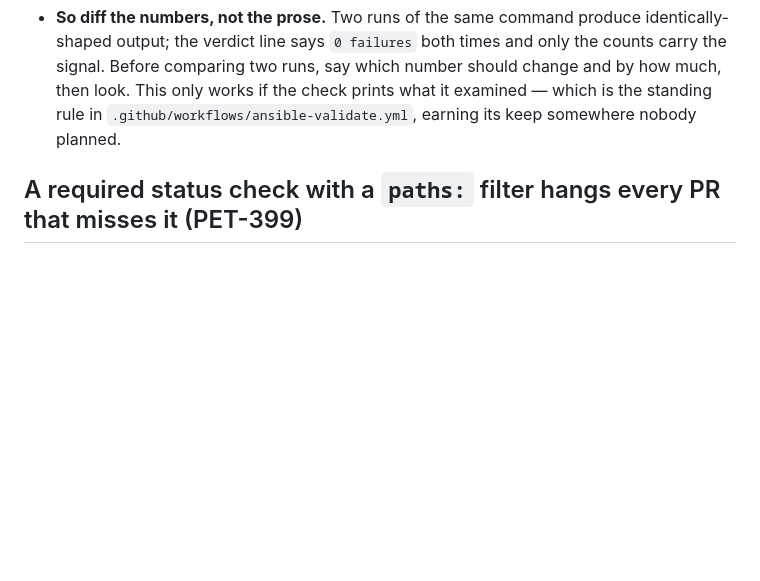
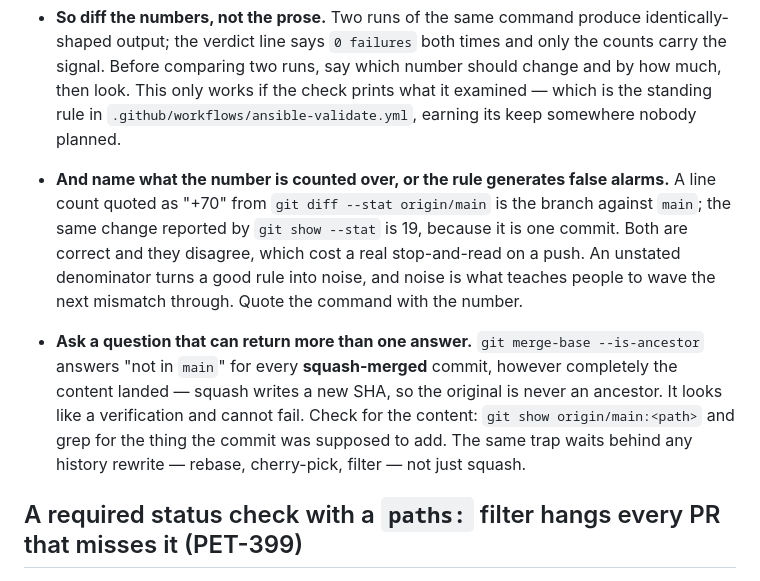
Before and after one commit to PeteDio-Labs/petedio-iac, a Markdown page: docs/GOTCHAS.md, the part around the change. Drawn GitHub-style; blank space fills up the shorter version.

Commit message:
PET-418: two refinements to 'diff the numbers', both earned the same night (#303)

```diff
--- a/docs/GOTCHAS.md
+++ b/docs/GOTCHAS.md
@@ -957,6 +957,20 @@ they do fire on time, but do not rely on it to keep jobs off a contended runner.
   standing rule in `.github/workflows/ansible-validate.yml`, earning its keep somewhere
   nobody planned.
 
+- **And name what the number is counted over, or the rule generates false alarms.** A line
+  count quoted as "+70" from `git diff --stat origin/main` is the branch against `main`;
+  the same change reported by `git show --stat` is 19, because it is one commit. Both are
+  correct and they disagree, which cost a real stop-and-read on a push. An unstated
+  denominator turns a good rule into noise, and noise is what teaches people to wave the
+  next mismatch through. Quote the command with the number.
+
+- **Ask a question that can return more than one answer.** `git merge-base --is-ancestor`
+  answers "not in `main`" for every **squash-merged** commit, however completely the content
+  landed — squash writes a new SHA, so the original is never an ancestor. It looks like a
+  verification and cannot fail. Check for the content: `git show origin/main:<path>` and
+  grep for the thing the commit was supposed to add. The same trap waits behind any history
+  rewrite — rebase, cherry-pick, filter — not just squash.
+
 
 ## A required status check with a `paths:` filter hangs every PR that misses it (PET-399)
 
```
